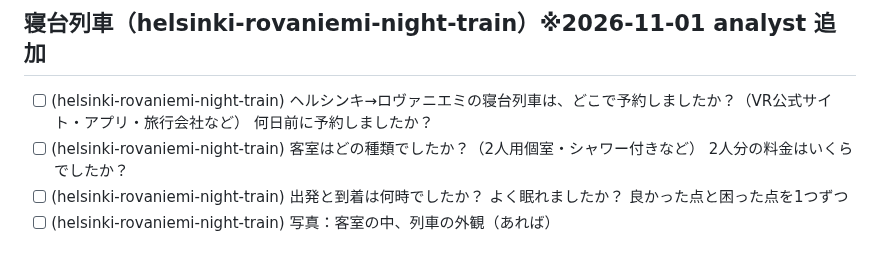
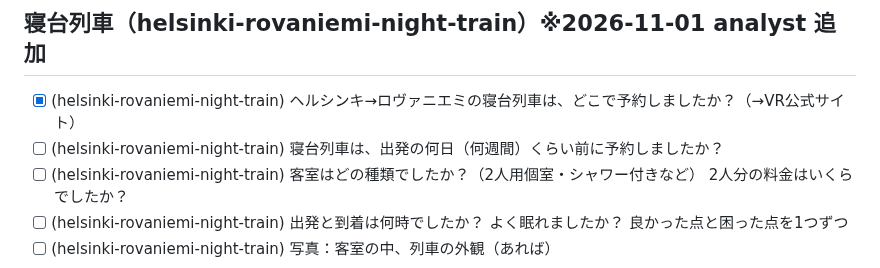
Before and after one commit to gaaasuu2013-prog/aurora, a Markdown page: data/questions.md, the part around the change. Drawn GitHub-style.

```diff
--- a/data/questions.md
+++ b/data/questions.md
@@ -68,7 +68,8 @@
 - [x] (aurora-photo-smartphone) 2026-10-28に送ってくれた写真（紫の空に緑の帯、手前に白樺）は自分たちで撮ったもの？（→カメラマンの写真として使う）
 
 ## 寝台列車（helsinki-rovaniemi-night-train）※2026-11-01 analyst 追加
-- [ ] (helsinki-rovaniemi-night-train) ヘルシンキ→ロヴァニエミの寝台列車は、どこで予約しましたか？（VR公式サイト・アプリ・旅行会社など） 何日前に予約しましたか？
+- [x] (helsinki-rovaniemi-night-train) ヘルシンキ→ロヴァニエミの寝台列車は、どこで予約しましたか？（→VR公式サイト）
+- [ ] (helsinki-rovaniemi-night-train) 寝台列車は、出発の何日（何週間）くらい前に予約しましたか？
 - [ ] (helsinki-rovaniemi-night-train) 客室はどの種類でしたか？（2人用個室・シャワー付きなど） 2人分の料金はいくらでしたか？
 - [ ] (helsinki-rovaniemi-night-train) 出発と到着は何時でしたか？ よく眠れましたか？ 良かった点と困った点を1つずつ
 - [ ] (helsinki-rovaniemi-night-train) 写真：客室の中、列車の外観（あれば）
```
Also changed, not shown: content/notes/2026-10-night-train.md (added, +24 -0 lines).
